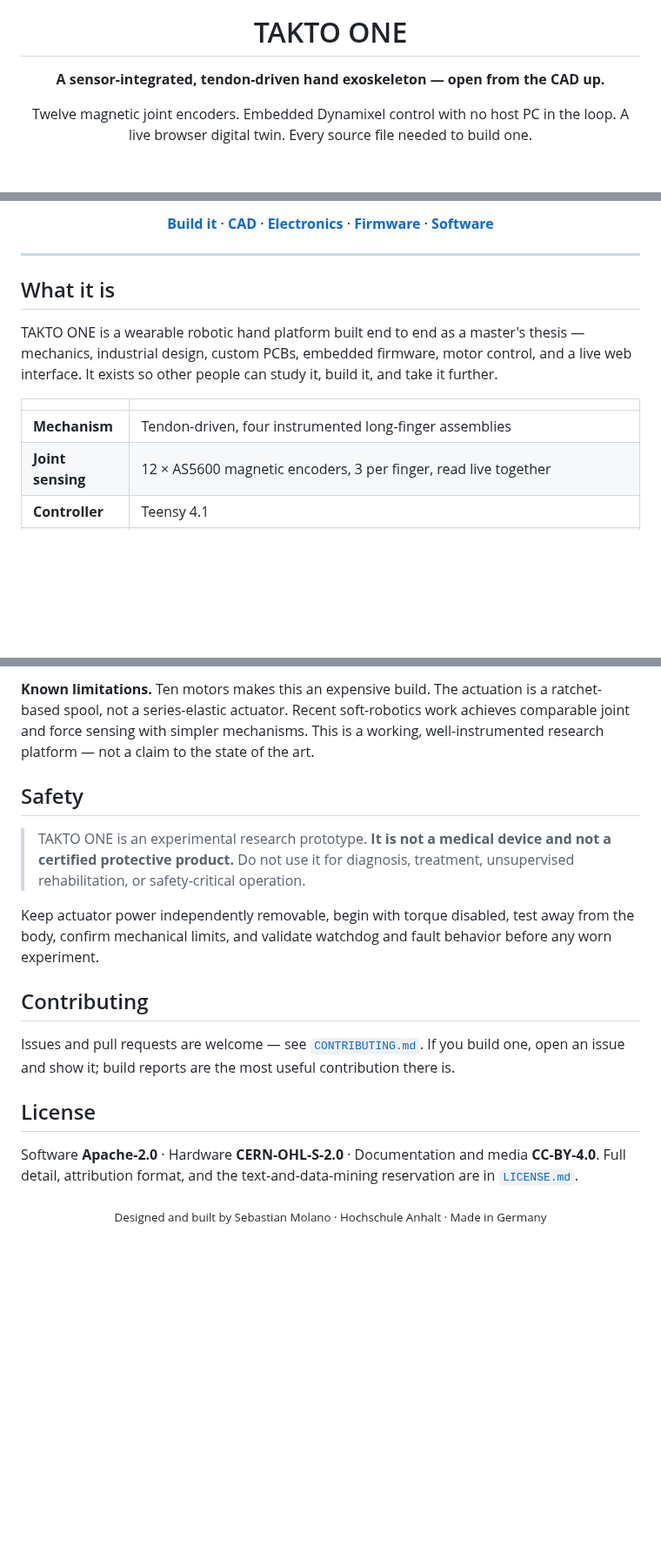
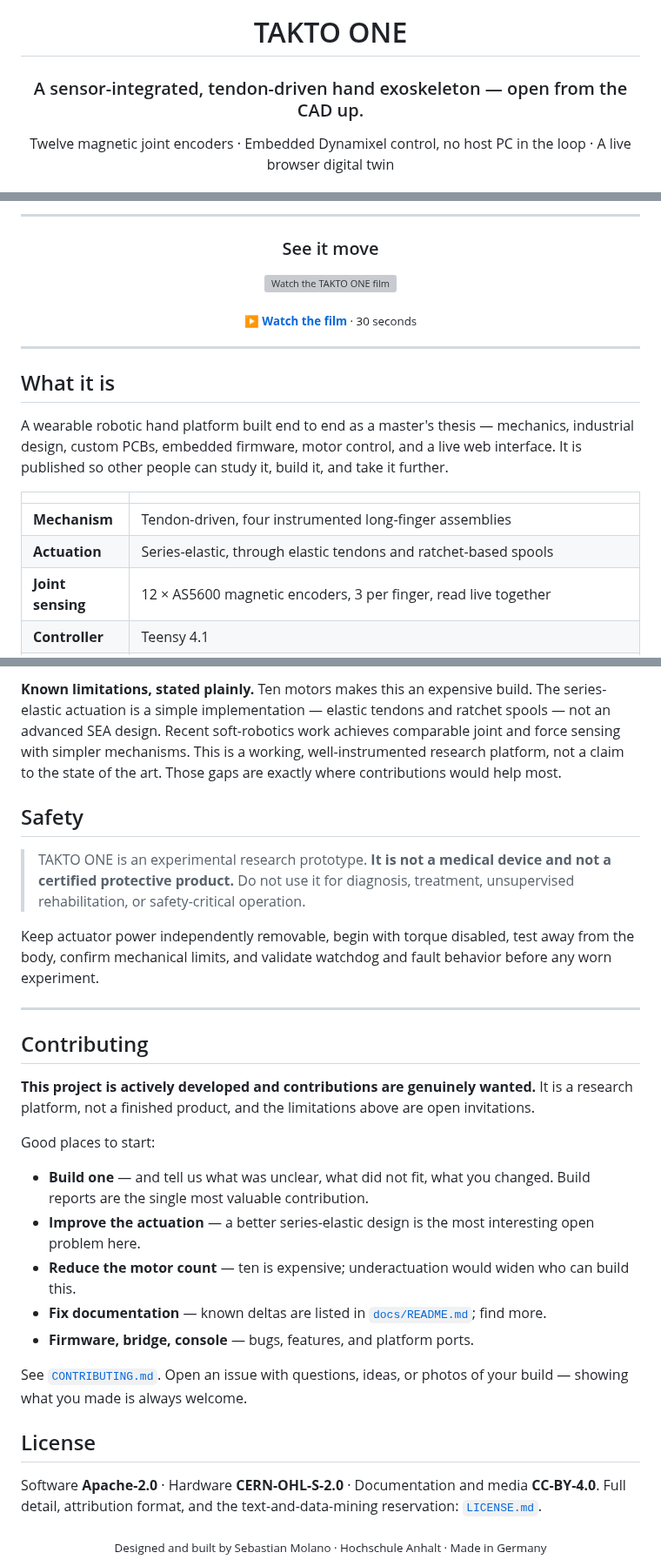
Before and after one commit to molanocortes/takto-one, a Markdown page: README.md, 3 parts joined by grey strips. Shown at 87% size. GitHub-like rendering; blank space fills up the shorter version; grey boxes are pictures that could not be loaded.

```diff
--- a/README.md
+++ b/README.md
@@ -4,10 +4,9 @@
 
 # TAKTO ONE
 
-**A sensor-integrated, tendon-driven hand exoskeleton — open from the CAD up.**
+### A sensor-integrated, tendon-driven hand exoskeleton — open from the CAD up.
 
-Twelve magnetic joint encoders. Embedded Dynamixel control with no host PC in the loop.
-A live browser digital twin. Every source file needed to build one.
+Twelve magnetic joint encoders · Embedded Dynamixel control, no host PC in the loop · A live browser digital twin
 
 [![Software: Apache-2.0](https://img.shields.io/badge/software-Apache--2.0-blue.svg)](LICENSE.md)
 [![Hardware: CERN-OHL-S-2.0](https://img.shields.io/badge/hardware-CERN--OHL--S--2.0-orange.svg)](LICENSE.md)
@@ -16,5 +16,15 @@ A live browser digital twin. Every source file needed to build one.
 
-[**Build it**](docs/README.md) · [**CAD**](cad/) · [**Electronics**](electronics/) · [**Firmware**](firmware/) · [**Software**](software/)
+</div>
+
+---
+
+<div align="center">
+
+### See it move
+
+<a href="docs/media/takto-one-film.mp4"><img src="docs/media/film-poster.png" alt="Watch the TAKTO ONE film" width="88%"></a>
+
+<sub><a href="docs/media/takto-one-film.mp4"><b>▶ Watch the film</b></a> · 30 seconds</sub>
 
 </div>
 
@@ -22,13 +32,14 @@ A live browser digital twin. Every source file needed to build one.
 
 ## What it is
 
-TAKTO ONE is a wearable robotic hand platform built end to end as a master's thesis — mechanics,
-industrial design, custom PCBs, embedded firmware, motor control, and a live web interface.
-It exists so other people can study it, build it, and take it further.
+A wearable robotic hand platform built end to end as a master's thesis — mechanics, industrial
+design, custom PCBs, embedded firmware, motor control, and a live web interface. It is published
+so other people can study it, build it, and take it further.
 
 | | |
 | --- | --- |
 | **Mechanism** | Tendon-driven, four instrumented long-finger assemblies |
+| **Actuation** | Series-elastic, through elastic tendons and ratchet-based spools |
 | **Joint sensing** | 12 × AS5600 magnetic encoders, 3 per finger, read live together |
 | **Controller** | Teensy 4.1 |
 | **Motor bus** | Dynamixel Protocol 2.0 over a 74HC241 half-duplex interface — **the microcontroller owns the bus; no host PC required** |
@@ -100,8 +138,9 @@ latency are different quantities and are not interchangeable.
 
-**Known limitations.** Ten motors makes this an expensive build. The actuation is a ratchet-based
-spool, not a series-elastic actuator. Recent soft-robotics work achieves comparable joint and
-force sensing with simpler mechanisms. This is a working, well-instrumented research platform —
-not a claim to the state of the art.
+**Known limitations, stated plainly.** Ten motors makes this an expensive build. The
+series-elastic actuation is a simple implementation — elastic tendons and ratchet spools — not
+an advanced SEA design. Recent soft-robotics work achieves comparable joint and force sensing
+with simpler mechanisms. This is a working, well-instrumented research platform, not a claim to
+the state of the art. Those gaps are exactly where contributions would help most.
 
 ## Safety
 
@@ -113,16 +152,29 @@ Keep actuator power independently removable, begin with torque disabled, test aw
 body, confirm mechanical limits, and validate watchdog and fault behavior before any worn
 experiment.
 
+---
+
 ## Contributing
 
-Issues and pull requests are welcome — see [`CONTRIBUTING.md`](CONTRIBUTING.md). If you build
-one, open an issue and show it; build reports are the most useful contribution there is.
+**This project is actively developed and contributions are genuinely wanted.** It is a research
+platform, not a finished product, and the limitations above are open invitations.
+
+Good places to start:
+
+- **Build one** — and tell us what was unclear, what did not fit, what you changed. Build
+  reports are the single most valuable contribution.
+- **Improve the actuation** — a better series-elastic design is the most interesting open problem here.
+- **Reduce the motor count** — ten is expensive; underactuation would widen who can build this.
+- **Fix documentation** — known deltas are listed in [`docs/README.md`](docs/README.md); find more.
+- **Firmware, bridge, console** — bugs, features, and platform ports.
+
+See [`CONTRIBUTING.md`](CONTRIBUTING.md). Open an issue with questions, ideas, or photos of your
+build — showing what you made is always welcome.
 
 ## License
 
 Software **Apache-2.0** · Hardware **CERN-OHL-S-2.0** · Documentation and media **CC-BY-4.0**.
-Full detail, attribution format, and the text-and-data-mining reservation are in
-[`LICENSE.md`](LICENSE.md).
+Full detail, attribution format, and the text-and-data-mining reservation: [`LICENSE.md`](LICENSE.md).
 
 <div align="center">
 <sub>Designed and built by Sebastian Molano · Hochschule Anhalt · Made in Germany</sub>
```
Also changed, not shown: other parts of README.md (+55 -27 lines), CONTRIBUTING.md (+12 -0 lines), docs/RELEASE_VERIFICATION.md (+10 -2 lines), docs/media/pcb-encoder-board.png (added), docs/media/pcb-palm-carrier.png (added), 4 other files.
